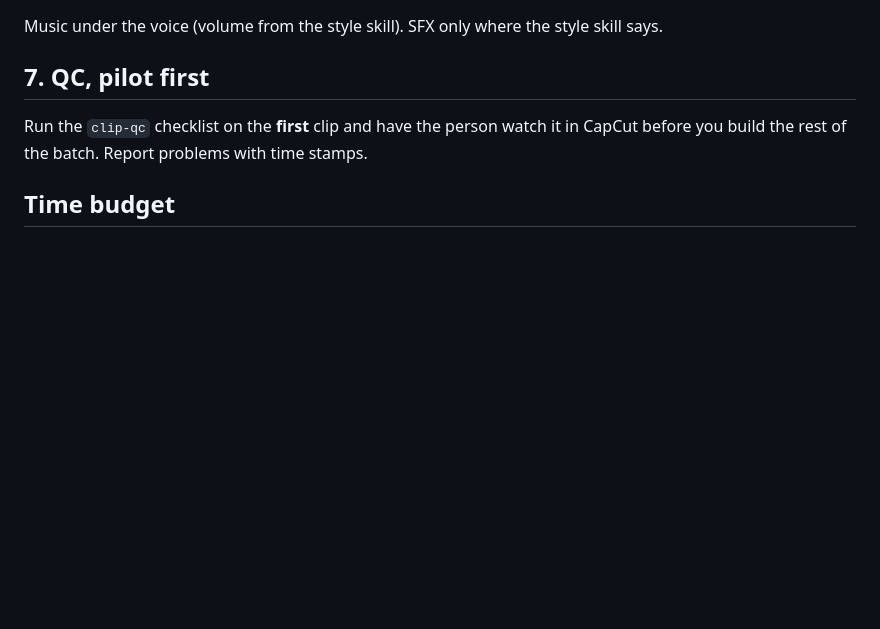
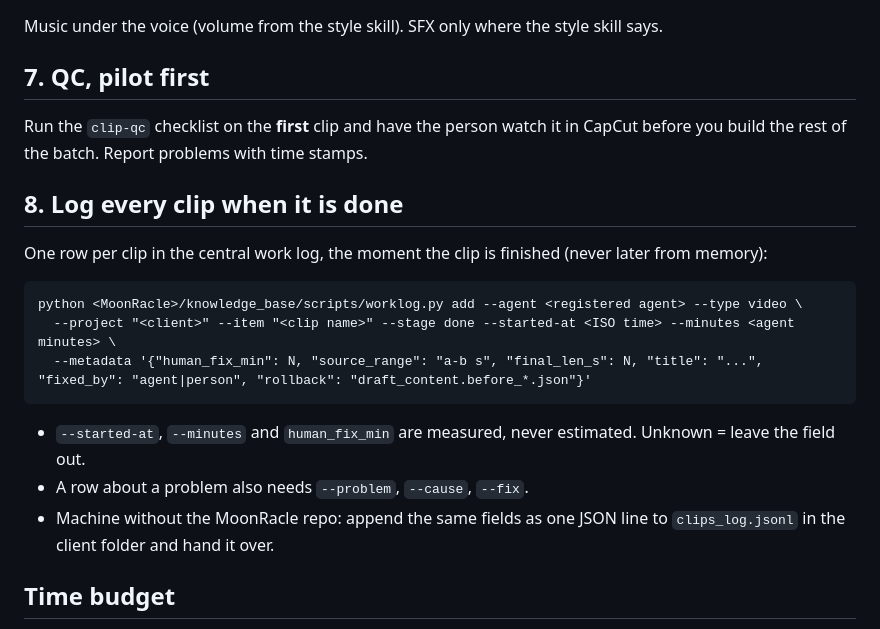
Before and after one commit to poomiiz/ClipKit, a Markdown page: skills/clip-workflow/SKILL.md, the part around the change. GitHub-like rendering; blank space fills up the shorter version.

Commit message:
feat(clip-workflow): log every clip with measured minutes
Co-Authored-By: Claude Opus 5.5 <noreply@anthropic.com>

````diff
--- a/skills/clip-workflow/SKILL.md
+++ b/skills/clip-workflow/SKILL.md
@@ -43,5 +43,16 @@ Music under the voice (volume from the style skill). SFX only where the style sk
 ## 7. QC, pilot first
 Run the `clip-qc` checklist on the **first** clip and have the person watch it in CapCut before you build the rest of the batch. Report problems with time stamps.
 
+## 8. Log every clip when it is done
+One row per clip in the central work log, the moment the clip is finished (never later from memory):
+```
+python <MoonRacle>/knowledge_base/scripts/worklog.py add --agent <registered agent> --type video \
+  --project "<client>" --item "<clip name>" --stage done --started-at <ISO time> --minutes <agent minutes> \
+  --metadata '{"human_fix_min": N, "source_range": "a-b s", "final_len_s": N, "title": "...", "fixed_by": "agent|person", "rollback": "draft_content.before_*.json"}'
+```
+- `--started-at`, `--minutes` and `human_fix_min` are measured, never estimated. Unknown = leave the field out.
+- A row about a problem also needs `--problem`, `--cause`, `--fix`.
+- Machine without the MoonRacle repo: append the same fields as one JSON line to `clips_log.jsonl` in the client folder and hand it over.
+
 ## Time budget
 10 clips/day = about 45 min per clip including review. If one step eats more than its share, stop and say which step.
````
